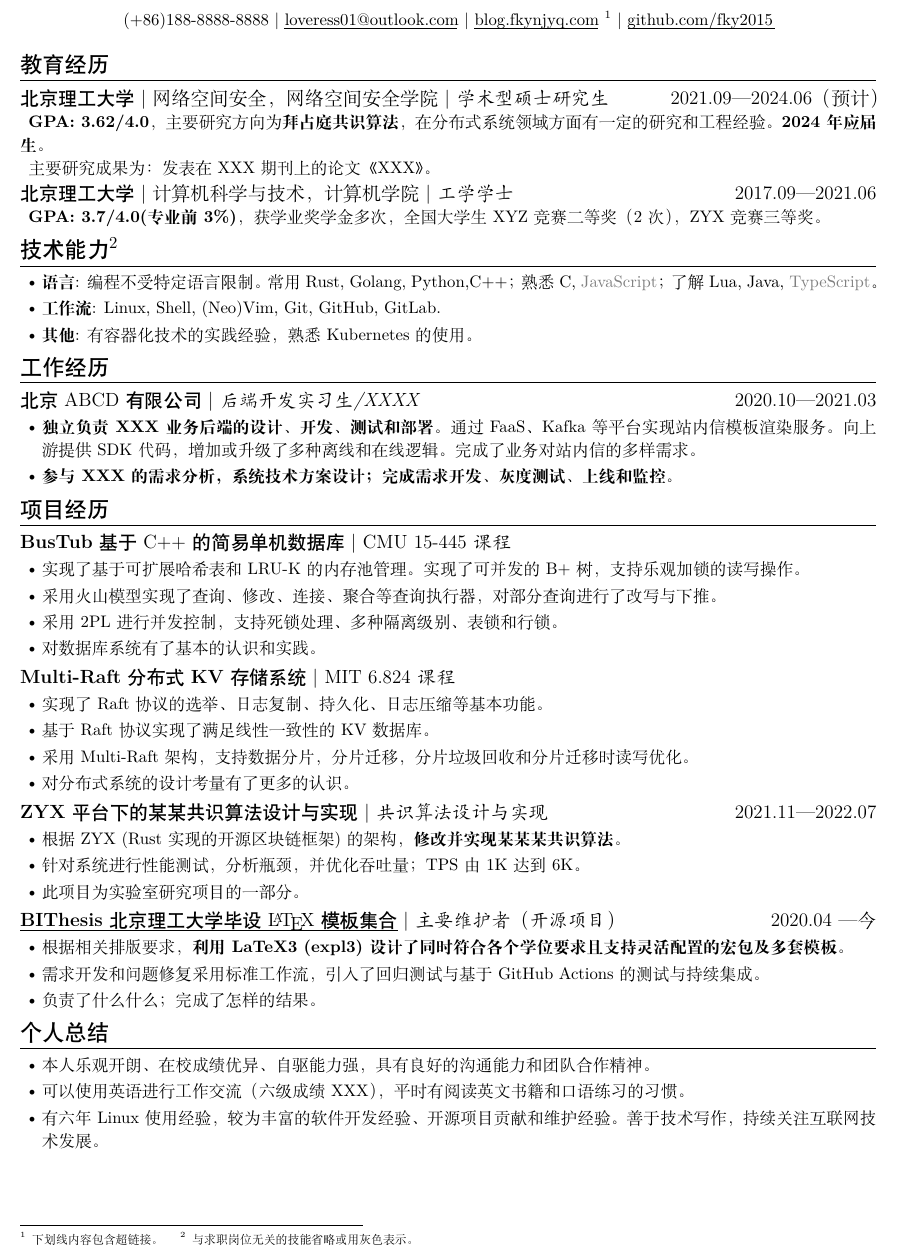
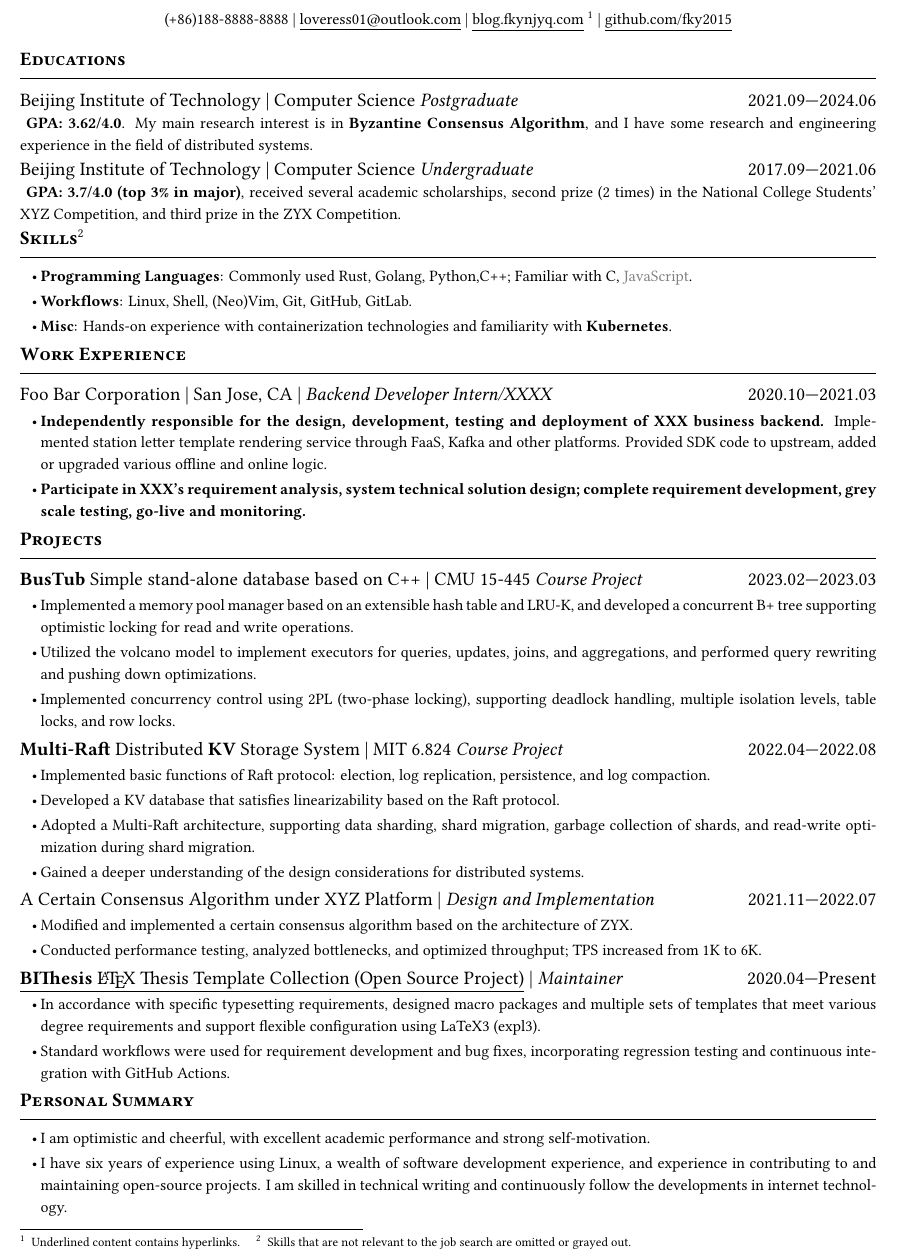
Before and after one commit to fky2015/resume-ng, a LaTeX CV (main.tex, which reads resume.cls): part of the page, cut so that both start at the same text. Compiled offline with XeLaTeX.

Commit message:
feat: Add an English version.

```diff
--- a/main.tex
+++ b/main.tex
@@ -1,9 +1,7 @@
-% !TeX TS-program = xelatex
+\documentclass{resume}
+\ResumeName{Feng Kaiyu}
 
-\documentclass{resume}
-\ResumeName{冯开宇}
-
-% 如果想插入照片，请使用以下两个库。
+% Uncomment this code if you want to insert a photo.
 % \usepackage{graphicx}
 % \usepackage{tikz}
 
@@ -12,14 +10,14 @@
 \ResumeContacts{
   (+86)188-8888-8888,%
   \ResumeUrl{mailto:loveress01@outlook.com}{loveress01@outlook.com},%
-  \ResumeUrl{https://blog.fkynjyq.com}{blog.fkynjyq.com} \footnote{下划线内容包含超链接。},%
+  \ResumeUrl{https://blog.fkynjyq.com}{blog.fkynjyq.com} \footnote{Underlined content contains hyperlinks.},%
   \ResumeUrl{https://github.com/fky2015}{github.com/fky2015}%
 }
 
-% 如果想插入照片，请取消此代码的注释。
-% 但是默认不推荐插入照片，因为这不是简历的重点。
-% 如果默认的照片插入格式不能满足你的需求，你可以尝试调整照片的大小，或者使用其他的插入照片的方法。
-% 不然，也可以先渲染 PDF 简历，然后用其他工具在 PDF 上叠加照片。
+% Uncomment this code if you want to insert a photo.
+% But inserting a photo is not recommended by default, as it is not the focus of the resume.
+% If the default photo insertion format doesn't meet your needs, you can try resizing the photo or using another method of inserting the photo.
+% Otherwise, you can also render the PDF resume and then use other tools to overlay photos on the PDF.
 % \begin{tikzpicture}[remember picture, overlay]
 %   \node [anchor=north east, inner sep=1cm]  at (current page.north east)
 %      {\includegraphics[width=2cm]{image.png}};
@@ -28,91 +26,96 @@
 \ResumeTitle
 
 
-\section{教育经历}
-\ResumeItem
-[北京理工大学大学|硕士研究生]
-{北京理工大学}
-[\textnormal{网络空间安全，网络空间安全学院|}  学术型硕士研究生]
-[2021.09—2024.06（预计）]
-
-\textbf{GPA: 3.62/4.0}，主要研究方向为\textbf{拜占庭共识算法}，在分布式系统领域方面有一定的研究和工程经验。\textbf{2024年应届生}。
-
-主要研究成果为：发表在 XXX 期刊上的论文《XXX》。
+\section*{Educations}
+\pdfbookmark[1]{Educations}{}
 
 \ResumeItem
-[北京理工大学大学|本科生]
-{北京理工大学}
-[\textnormal{计算机科学与技术，计算机学院|} 工学学士]
+[Beijing Institute of Technology | Postgraduate]
+{Beijing Institute of Technology}
+[ \textnormal{Computer Science}  Postgraduate]
+[2021.09—2024.06]
+
+\textbf{GPA: 3.62/4.0}. My main research interest
+is in \textbf{Byzantine Consensus Algorithm},
+and I have some research and engineering experience in the field of distributed systems.
+
+\ResumeItem
+[Beijing Institute of Technology | Undergraduate]
+{Beijing Institute of Technology}
+[ \textnormal{Computer Science} Undergraduate]
 [2017.09—2021.06]
 
-\textbf{GPA: 3.7/4.0(专业前 3\%)}，获学业奖学金多次，全国大学生 XYZ 竞赛二等奖（2次），ZYX 竞赛三等奖。
+\textbf{GPA: 3.7/4.0 (top 3\% in major)}, received several academic scholarships, second prize (2 times) in the National College Students' XYZ Competition, and third prize in the ZYX Competition.
 
-\section[技术能力]{技术能力\protect\footnote{与求职岗位无关的技能省略或用灰色表示。}}
+\section*{Skills\protect\footnote{Skills that are not relevant to the job search are omitted or grayed out.}}
+\pdfbookmark[1]{Skills}{}
+
 \begin{itemize}
-  \item \textbf{语言}: 编程不受特定语言限制。常用 Rust, Golang, Python,C++； 熟悉 C, \GrayText{JavaScript}；了解 Lua, Java, \GrayText{TypeScript}。
-  \item \textbf{工作流}: Linux, Shell, (Neo)Vim, Git, GitHub, GitLab.
-  \item \textbf{其他}: 有容器化技术的实践经验，熟悉 Kubernetes 的使用。
+  \item \textbf{Programming Languages}: Commonly used Rust, Golang, Python,C++; Familiar with C, \GrayText{JavaScript}.
+  \item \textbf{Workflows}: Linux, Shell, (Neo)Vim, Git, GitHub, GitLab.
+  \item \textbf{Misc}: Hands-on experience with containerization technologies and familiarity with \textbf{Kubernetes}.
 \end{itemize}
 
-\section{工作经历}
+\section*{Work Experience}
+\pdfbookmark[1]{Work Experience}{}
 
-\ResumeItem{北京 ABCD 有限公司}
-[后端开发实习生/XXXX]
+\ResumeItem{Foo Bar Corporation | San Jose, CA}
+[ Backend Developer Intern/XXXX]
 [2020.10—2021.03]
 
 \begin{itemize}
-  \item \textbf{独立负责XXX业务后端的设计、开发、测试和部署。}通过 FaaS、Kafka 等平台实现站内信模板渲染服务。向上游提供 SDK 代码，增加或升级了多种离线和在线逻辑。完成了业务对站内信的多样需求。
-  \item \textbf{参与 XXX 的需求分析，系统技术方案设计；完成需求开发、灰度测试、上线和监控。}
+   \item \textbf{Independently responsible for the design, development, testing and deployment of XXX business backend.} Implemented station letter template rendering service through FaaS, Kafka and other platforms. Provided SDK code to upstream, added or upgraded various offline and online logic.
+  \item \textbf{Participate in XXX's requirement analysis, system technical solution design; complete requirement development, grey scale testing, go-live and monitoring.}
 \end{itemize}
 
-\section{项目经历}
+\section*{Projects}
+\pdfbookmark[1]{Projects}{}
 
-\ResumeItem{\textbf{BusTub} 基于 C++ 的简易单机数据库}
-[ \textnormal{CMU 15-445} 课程]
+\ResumeItem{\textbf{BusTub} Simple stand-alone database based on C++}
+[ \textnormal{CMU 15-445} Course Project]
+[2023.02—2023.03]
 \begin{itemize}
-  \item 实现了基于可扩展哈希表和LRU-K的内存池管理。实现了可并发的B+树，支持乐观加锁的读写操作。
-  \item 采用火山模型实现了查询、修改、连接、聚合等查询执行器，对部分查询进行了改写与下推。
-  \item 采用 2PL 进行并发控制，支持死锁处理、多种隔离级别、表锁和行锁。
-  \item 对数据库系统有了基本的认识和实践。
+  \item Implemented a memory pool manager based on an extensible hash table and LRU-K, and developed a concurrent B+ tree supporting optimistic locking for read and write operations.
+  \item Utilized the volcano model to implement executors for queries, updates, joins, and aggregations, and performed query rewriting and pushing down optimizations.
+  \item Implemented concurrency control using 2PL (two-phase locking), supporting deadlock handling, multiple isolation levels, table locks, and row locks.
 \end{itemize}
 
 
-\ResumeItem{\textbf{Multi-Raft} 分布式 \textbf{KV} 存储系统}
-[ \textnormal{MIT 6.824} 课程]
+\ResumeItem{\textbf{Multi-Raft} Distributed \textbf{KV} Storage System}
+[ \textnormal{MIT 6.824} Course Project]
+[2022.04—2022.08]
 \begin{itemize}
-  \item 实现了 Raft 协议的选举、日志复制、持久化、日志压缩等基本功能。
-  \item 基于 Raft 协议实现了满足线性一致性的 KV 数据库。
-  \item 采用 Multi-Raft 架构，支持数据分片，分片迁移，分片垃圾回收和分片迁移时读写优化。
-  \item 对分布式系统的设计考量有了更多的认识。
+  \item Implemented basic functions of Raft protocol: election, log replication, persistence, and log compaction.
+  \item Developed a KV database that satisfies linearizability based on the Raft protocol.
+  \item Adopted a Multi-Raft architecture, supporting data sharding, shard migration, garbage collection of shards, and read-write optimization during shard migration.
+  \item Gained a deeper understanding of the design considerations for distributed systems.
 \end{itemize}
 
-\ResumeItem{\textbf{ZYX} 平台下的某某共识算法设计与实现}
-[共识算法设计与实现]
+\ResumeItem{A Certain Consensus Algorithm under XYZ Platform}
+[ Design and Implementation]
 [2021.11—2022.07]
 
 \begin{itemize}
-  \item 根据 ZYX (Rust 实现的开源区块链框架) 的架构，\textbf{修改并实现某某某共识算法}。
-  \item 针对系统进行性能测试，分析瓶颈，并优化吞吐量；TPS 由 1K 达到 6K。
-  \item 此项目为实验室研究项目的一部分。
+  \item Modified and implemented a certain consensus algorithm based on the architecture of ZYX.
+  \item Conducted performance testing, analyzed bottlenecks, and optimized throughput; TPS increased from 1K to 6K.
 \end{itemize}
 
-\ResumeItem[BIThesis 北京理工大学毕设模板集合(开源项目)]
-{\ResumeUrl{https://github.com/BITNP/BIThesis}{\textbf{BIThesis} 北京理工大学毕设 \LaTeX 模板集合}}
-[主要维护者（开源项目）]
-[2020.04 — 今]
+\ResumeItem[BIThesis LaTeX Thesis Template Collection (Open Source Project)]
+{\ResumeUrl{https://github.com/BITNP/BIThesis}{\textbf{BIThesis} \LaTeX{} Thesis Template Collection (Open Source Project)}}
+[ Maintainer]
+[2020.04—Present]
 
 \begin{itemize}
-  \item 根据相关排版要求，\textbf{利用 LaTeX3 (expl3) 设计了同时符合各个学位要求且支持灵活配置的宏包及多套模板}。
-  \item 需求开发和问题修复采用标准工作流，引入了回归测试与基于 GitHub Actions 的测试与持续集成。
-  \item 负责了什么什么；完成了怎样的结果。
+  \item In accordance with specific typesetting requirements, designed macro packages and multiple sets of templates that meet various degree requirements and support flexible configuration using LaTeX3 (expl3).
+  \item Standard workflows were used for requirement development and bug fixes, incorporating regression testing and continuous integration with GitHub Actions.
 \end{itemize}
 
-\section{个人总结}
+\section*{Personal Summary}
+\pdfbookmark[1]{Personal Summary}{}
 
 \begin{itemize}
-  \item 本人乐观开朗、在校成绩优异、自驱能力强，具有良好的沟通能力和团队合作精神。
-  \item 可以使用英语进行工作交流（六级成绩 XXX），平时有阅读英文书籍和口语练习的习惯。
-  \item 有六年 Linux 使用经验，较为丰富的软件开发经验、开源项目贡献和维护经验。善于技术写作，持续关注互联网技术发展。
+\item I am optimistic and cheerful, with excellent academic performance and strong self-motivation.
+\item I have six years of experience using Linux, a wealth of software development experience, and experience in contributing to and maintaining open-source projects. I am skilled in technical writing and continuously follow the developments in internet technology.
 \end{itemize}
 
 
--- a/resume.cls
+++ b/resume.cls
@@ -3,9 +3,8 @@
 {2022-12-26}{0.1.0}{Another Resume Class by Feng Kaiyu}
 
 % Keep Quiet
-\PassOptionsToPackage{quiet}{xeCJK}
 \ProcessOptions\relax
-\LoadClass[zihao=5,autoindent=0.5em]{ctexart}
+\LoadClass[]{article}
 
 % Define paper size.
 \RequirePackage{geometry}
@@ -16,8 +15,12 @@
 % Align all footnotes in a row.
 \RequirePackage[para]{footmisc}
 \RequirePackage[colorlinks=false,hidelinks,]{hyperref}
-% For the usage of `\CJKunderline`.
-\RequirePackage{xeCJKfntef}
+\usepackage{fontspec}
+\usepackage[T1]{fontenc}
+\usepackage[tt=false]{libertine}
+\usepackage{titlesec}
+\usepackage[scaled]{helvet}
+\usepackage{helvet}
 % Provide colors.
 \RequirePackage{xcolor}
 
@@ -109,7 +117,9 @@
 \NewDocumentCommand{\ResumeTitle}{}
 {
   \begin{center}
-    \zihao{-2} \heiti \g__resume_title_name_tl
+    \bfseries
+    \LARGE
+    \g__resume_title_name_tl
   \end{center}
   % Reduce the space.
   \vspace{-1.4em}
@@ -126,11 +136,12 @@
 \NewDocumentCommand{\ResumeItem}{omoo}
 {
   {
-    \zihao{-4}
+    \large
+    % \zihao{-4}
     \par
     \noindent
     {
-      \heiti
+      % \fontfamily{Helvet}\selectfont
       #2
 
       \IfValueTF{#1}
@@ -167,7 +178,9 @@
 % Render content with a hyperlink, marked with underline.
 \NewDocumentCommand{\ResumeUrl}{mm}
 {
-  \href{#1}{\CJKunderline{#2}}
+  \href{#1}{\underline{#2}}
 }
 
+\setlength{\parindent}{4pt}
+
 \endinput
```
Also changed, not shown: main.pdf, resume.cls (25 more changed lines).
